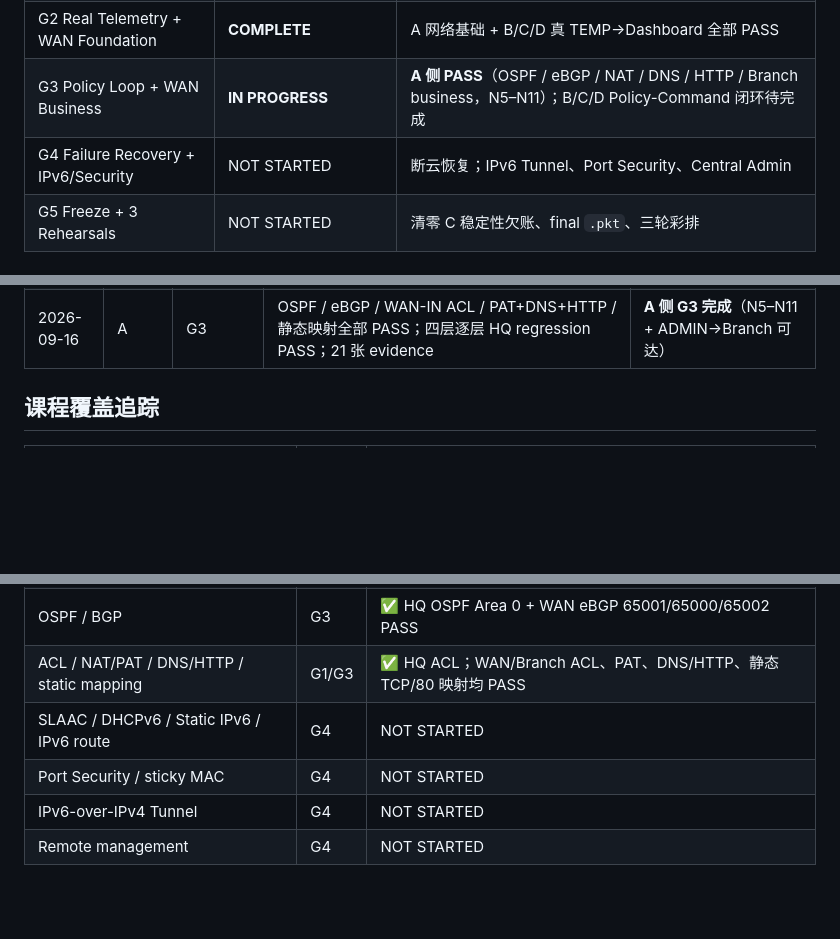
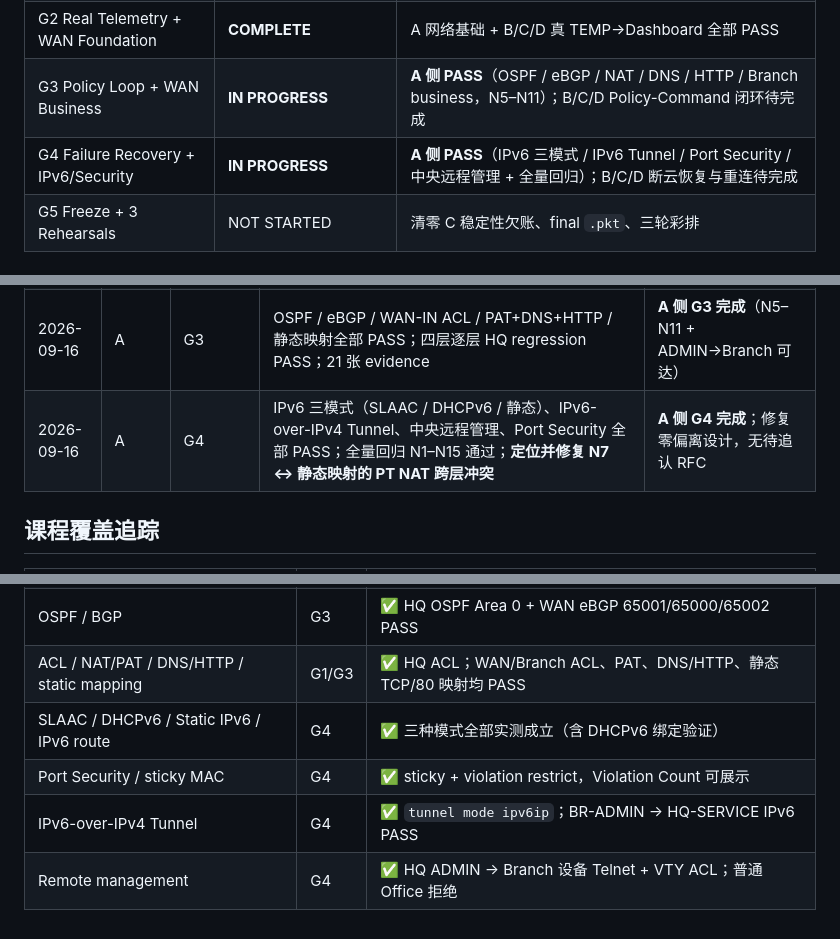
Before and after one commit to shenziad/edgecampus, a Markdown page: docs/PROJECT_BOARD.md, 3 parts joined by grey strips. Rendered like a GitHub page; blank space fills up the shorter version.

```diff
--- a/docs/PROJECT_BOARD.md
+++ b/docs/PROJECT_BOARD.md
@@ -47,7 +47,7 @@
 | G1 四模块独立运行 | **CLOSED-WITH-PENDING-STABILITY** | A/B/D PASS；A+B PASS；C Core PASS，3项稳定性待补 |
 | G2 Real Telemetry + WAN Foundation | **COMPLETE** | A 网络基础 + B/C/D 真 TEMP→Dashboard 全部 PASS |
 | G3 Policy Loop + WAN Business | **IN PROGRESS** | **A 侧 PASS**（OSPF / eBGP / NAT / DNS / HTTP / Branch business，N5–N11）；B/C/D Policy-Command 闭环待完成 |
-| G4 Failure Recovery + IPv6/Security | NOT STARTED | 断云恢复；IPv6 Tunnel、Port Security、Central Admin |
+| G4 Failure Recovery + IPv6/Security | **IN PROGRESS** | **A 侧 PASS**（IPv6 三模式 / IPv6 Tunnel / Port Security / 中央远程管理 + 全量回归）；B/C/D 断云恢复与重连待完成 |
 | G5 Freeze + 3 Rehearsals | NOT STARTED | 清零 C 稳定性欠账、final `.pkt`、三轮彩排 |
 
 ## Gate 2 Integration Check
@@ -136,6 +151,7 @@ Business ACL + Regression
 | 2026-09-16 | D | G2 | 真 PT NORMAL/WARNING/FAN/Event UI | D PASS |
 | 2026-09-16 | 全组 | G2 | 两条轨道满足 DoD；报告/evidence 合并 main | **G2 COMPLETE，进入 G3** |
 | 2026-09-16 | A | G3 | OSPF / eBGP / WAN-IN ACL / PAT+DNS+HTTP / 静态映射全部 PASS；四层逐层 HQ regression PASS；21 张 evidence | **A 侧 G3 完成**（N5–N11 + ADMIN→Branch 可达） |
+| 2026-09-16 | A | G4 | IPv6 三模式（SLAAC / DHCPv6 / 静态）、IPv6-over-IPv4 Tunnel、中央远程管理、Port Security 全部 PASS；全量回归 N1–N15 通过；**定位并修复 N7 ↔ 静态映射的 PT NAT 跨层冲突** | **A 侧 G4 完成**；修复零偏离设计，无待追认 RFC |
 
 ## 课程覆盖追踪
 
@@ -145,7 +161,7 @@ Business ACL + Regression
 | VLAN / Trunk / SVI / EtherChannel / ROAS | G1/G2 | ✅ |
 | OSPF / BGP | G3 | ✅ HQ OSPF Area 0 + WAN eBGP 65001/65000/65002 PASS |
 | ACL / NAT/PAT / DNS/HTTP / static mapping | G1/G3 | ✅ HQ ACL；WAN/Branch ACL、PAT、DNS/HTTP、静态 TCP/80 映射均 PASS |
-| SLAAC / DHCPv6 / Static IPv6 / IPv6 route | G4 | NOT STARTED |
-| Port Security / sticky MAC | G4 | NOT STARTED |
-| IPv6-over-IPv4 Tunnel | G4 | NOT STARTED |
-| Remote management | G4 | NOT STARTED |
+| SLAAC / DHCPv6 / Static IPv6 / IPv6 route | G4 | ✅ 三种模式全部实测成立（含 DHCPv6 绑定验证） |
+| Port Security / sticky MAC | G4 | ✅ sticky + violation restrict，Violation Count 可展示 |
+| IPv6-over-IPv4 Tunnel | G4 | ✅ `tunnel mode ipv6ip`；BR-ADMIN → HQ-SERVICE IPv6 PASS |
+| Remote management | G4 | ✅ HQ ADMIN → Branch 设备 Telnet + VTY ACL；普通 Office 拒绝 |
```
Also changed, not shown: other parts of docs/PROJECT_BOARD.md (+23 -8 lines), docs/gate3/A_NETWORK_REPORT.md (+3 -0 lines).
